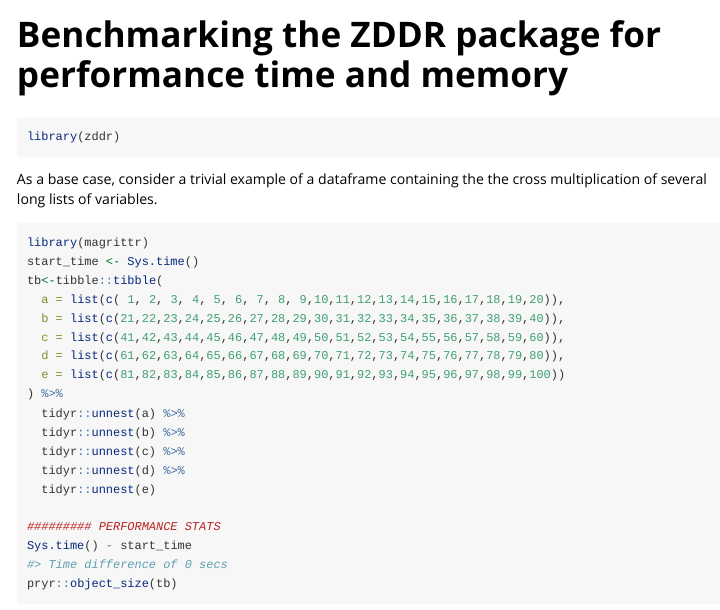
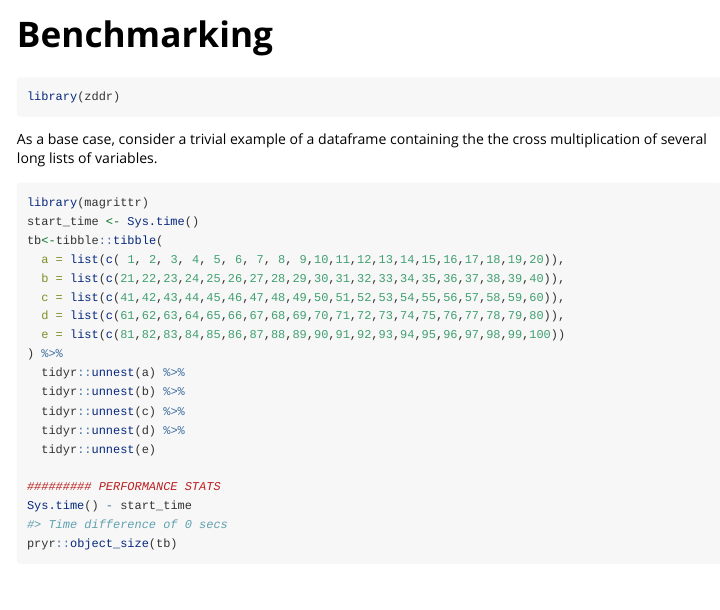
Before and after one commit to jordagaman/zddr, an R Markdown document (vignettes/benchmarking.Rmd): the page in a window 1100 px wide, from its top. Rendered offline with R 4.5, knitr and Pandoc, with nearby package versions; some code elsewhere in the file could not run offline.

Commit message:
index and title should match

```diff
--- a/vignettes/benchmarking.Rmd
+++ b/vignettes/benchmarking.Rmd
@@ -1,8 +1,8 @@
 ---
-title: "Benchmarking the ZDDR package for performance time and memory"
+title: "Benchmarking"
 output: rmarkdown::html_vignette
 vignette: >
-  %\VignetteIndexEntry{benchmarking}
+  %\VignetteIndexEntry{Benchmarking}
   %\VignetteEngine{knitr::rmarkdown}
   %\VignetteEncoding{UTF-8}
 ---
```
